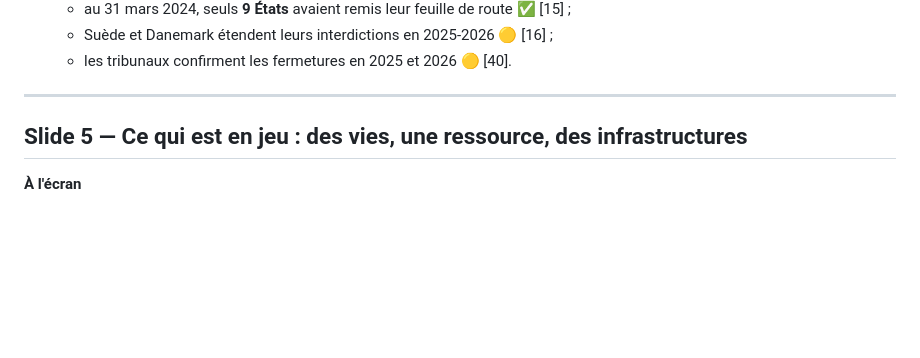
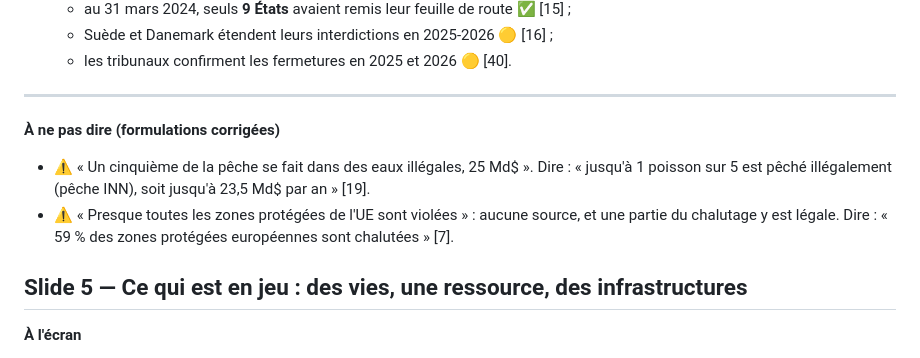
Before and after one commit to sam-prog007/SeaTrace, a Markdown page: docs/PITCH_MATIERE.md, the part around the change. GitHub-like rendering; blank space fills up the shorter version.

```diff
--- a/docs/PITCH_MATIERE.md
+++ b/docs/PITCH_MATIERE.md
@@ -108,6 +108,11 @@ Recherche documentaire du 11/10/2026 (environ 200 recherches web). Aucun entreti
   - les tribunaux confirment les fermetures en 2025 et 2026 🟡 [40].
 
 ---
+
+**À ne pas dire (formulations corrigées)**
+- ⚠️ « Un cinquième de la pêche se fait dans des eaux illégales, 25 Md$ ». Dire : « jusqu'à 1 poisson sur 5 est pêché illégalement (pêche INN), soit jusqu'à 23,5 Md$ par an » [19].
+- ⚠️ « Presque toutes les zones protégées de l'UE sont violées » : aucune source, et une partie du chalutage y est légale. Dire : « 59 % des zones protégées européennes sont chalutées » [7].
+
 
 ## Slide 5 — Ce qui est en jeu : des vies, une ressource, des infrastructures
 **À l'écran**
```
Also changed, not shown: docs/PITCH.md (+23 -11 lines).
